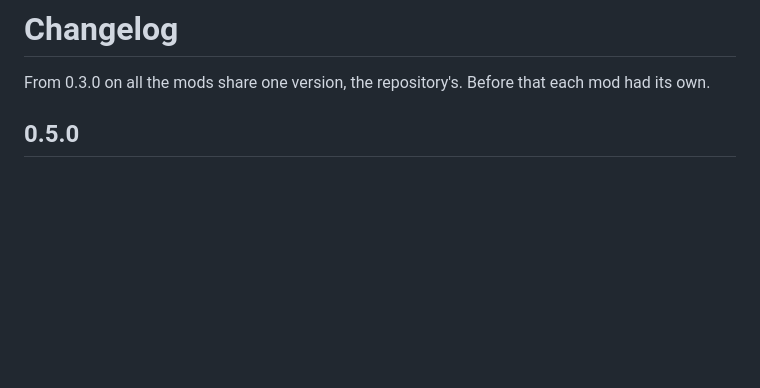
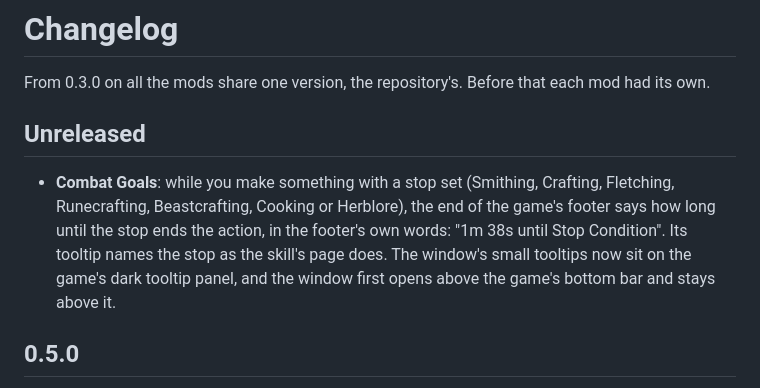
Before and after one commit to 149segolte/melvor-idle-2-qol-mods, a Markdown page: CHANGELOG.md, the part around the change. Rendered like a GitHub page; blank space fills up the shorter version.

```diff
--- a/CHANGELOG.md
+++ b/CHANGELOG.md
@@ -1,6 +1,14 @@
 # Changelog
 
 From 0.3.0 on all the mods share one version, the repository's. Before that each mod had its own.
+
+## Unreleased
+
+- **Combat Goals**: while you make something with a stop set (Smithing, Crafting, Fletching, Runecrafting,
+  Beastcrafting, Cooking or Herblore), the end of the game's footer says how long until the stop ends the action,
+  in the footer's own words: "1m 38s until Stop Condition". Its tooltip names the stop as the skill's page does.
+  The window's small tooltips now sit on the game's dark tooltip panel, and the window first opens above the
+  game's bottom bar and stays above it.
 
 ## 0.5.0
 
```
Also changed, not shown: mods/CombatGoals/README.md (+28 -0 lines), docs/img/combat-goals-stop.png (added), 7 other files.
